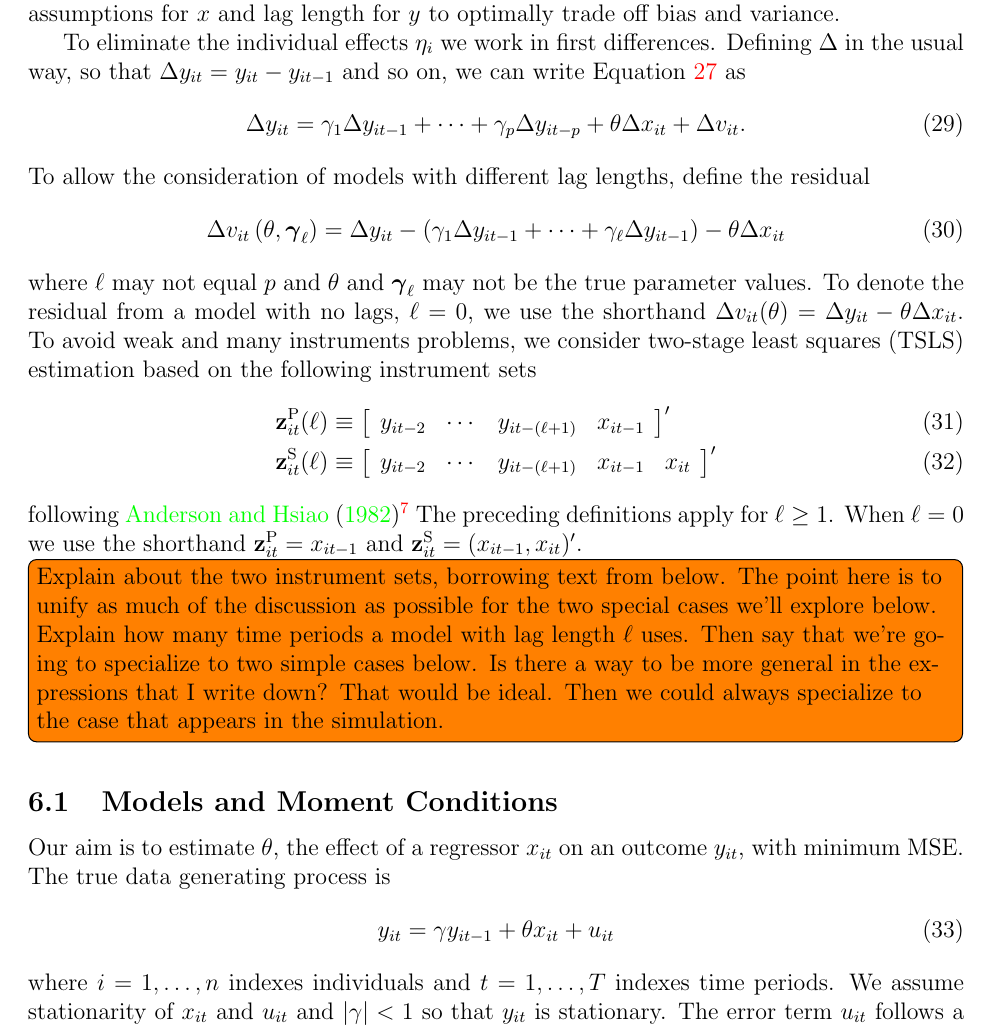
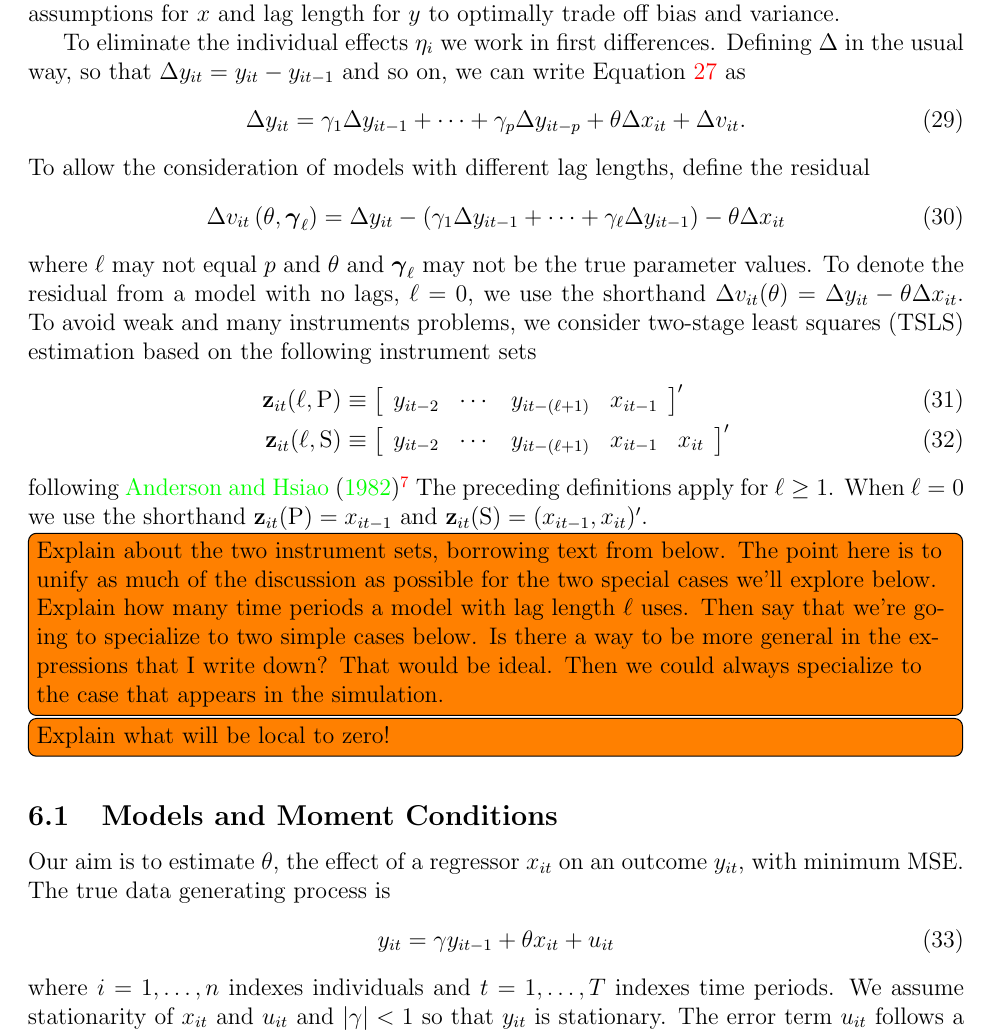
Before and after one commit to fditraglia/gfic, a LaTeX paper (main.tex, which reads dynamic_panel.tex): part of page 15 of 54, cut so that both start at the same text. Compiled offline with pdfLaTeX.

Commit message:
tweak notation and add todo note

```diff
--- a/dynamic_panel.tex
+++ b/dynamic_panel.tex
@@ -46,12 +46,12 @@ where $\ell$ may not equal $p$ and $\theta$ and $\boldsymbol{\gamma}_\ell$ may n
 To denote the residual from a model with no lags, $\ell = 0$, we use the shorthand $\Delta v_{it}(\theta) = \Delta y_{it} - \theta \Delta x_{it}$.
 To avoid weak and many instruments problems, we consider two-stage least squares (TSLS) estimation based on the following instrument sets
 \begin{align}
-  \mathbf{z}_{it}^{\text{P}}(\ell) &\equiv \left[
+  \mathbf{z}_{it}(\ell,\text{P}) &\equiv \left[
   \begin{array}{cccc}
     y_{it-2} & \cdots & y_{it-(\ell + 1)} & x_{it-1}
   \end{array}
 \right]'\\
-\mathbf{z}_{it}^{\text{S}}(\ell) &\equiv \left[
+\mathbf{z}_{it}(\ell, \text{S}) &\equiv \left[
 \begin{array}{ccccc}
   y_{it-2} & \cdots & y_{it-(\ell + 1)} & x_{it-1} & x_{it}
 \end{array}
@@ -59,8 +59,10 @@ To avoid weak and many instruments problems, we consider two-stage least squares
 \end{align}
 following \cite{AndersonHsiao}\footnote{Although a system-GMM approach is asymptotically more efficient, it can lead to serious finite sample problems. See, for example, \cite{Roodman}.}
 The preceding definitions apply for $\ell \geq 1$.
-When $\ell = 0$ we use the shorthand $\mathbf{z}_{it}^{\text{P}} = x_{it-1}$ and $\mathbf{z}_{it}^{\text{S}} = (x_{it-1}, x_{it})'$.
+When $\ell = 0$ we use the shorthand $\mathbf{z}_{it}(\text{P}) = x_{it-1}$ and $\mathbf{z}_{it}(\text{S}) = (x_{it-1}, x_{it})'$.
 \todo[inline]{Explain about the two instrument sets, borrowing text from below. The point here is to unify as much of the discussion as possible for the two special cases we'll explore below. Explain how many time periods a model with lag length $\ell$ uses. Then say that we're going to specialize to two simple cases below. Is there a way to be more general in the expressions that I write down? That would be ideal. Then we could always specialize to the case that appears in the simulation.}
+
+\todo[inline]{Explain what will be local to zero!}
 
 \subsection{Models and Moment Conditions}
 Our aim is to estimate $\theta$, the effect of a regressor $x_{it}$ on an outcome $y_{it}$, with minimum MSE. The true data generating process is
```
Also changed, not shown: main.pdf.
